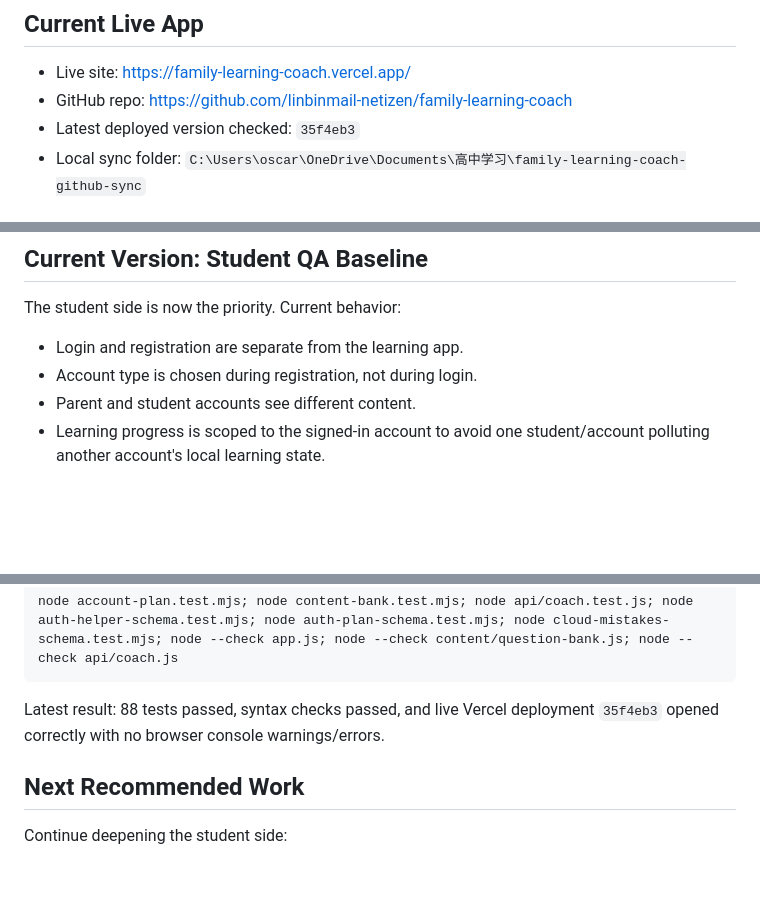
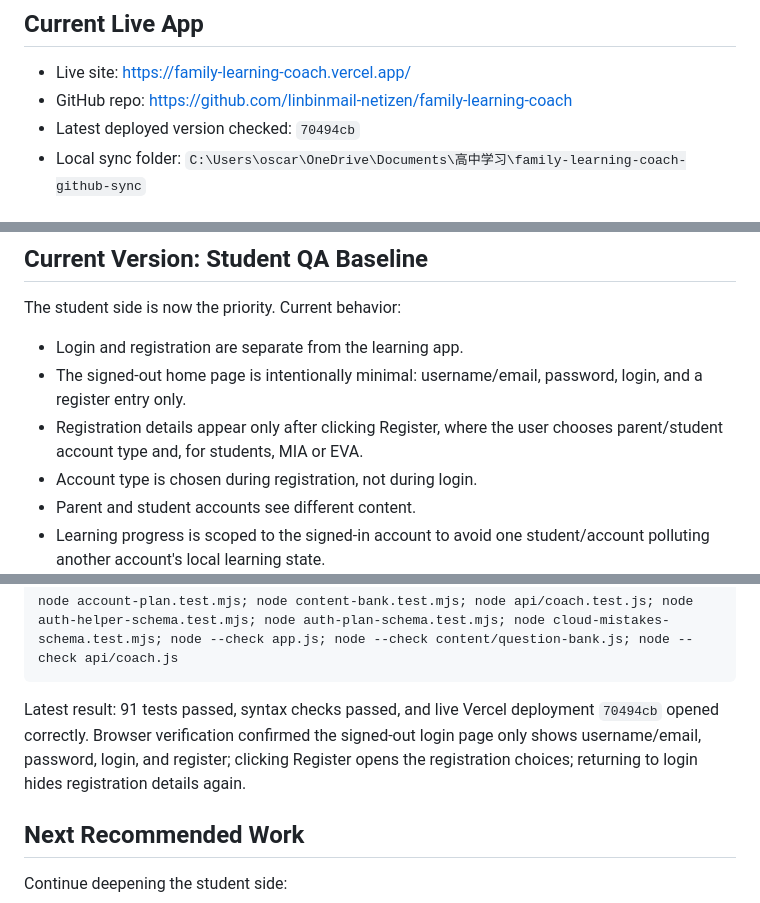
Before and after one commit to linbinmail-netizen/family-learning-coach, a Markdown page: PROJECT_CONTEXT.md, 3 parts joined by grey strips. Rendered like a GitHub page; blank space fills up the shorter version.

Commit message:
Update context for simplified auth flow

````diff
--- a/PROJECT_CONTEXT.md
+++ b/PROJECT_CONTEXT.md
@@ -6,7 +6,7 @@ Last updated: 2026-05-26
 
 - Live site: https://family-learning-coach.vercel.app/
 - GitHub repo: https://github.com/linbinmail-netizen/family-learning-coach
-- Latest deployed version checked: `35f4eb3`
+- Latest deployed version checked: `70494cb`
 - Local sync folder: `C:\Users\oscar\OneDrive\Documents\高中学习\family-learning-coach-github-sync`
 
 ## Students
@@ -23,6 +23,8 @@ Build a long-term custom web learning platform for the family. Students should r
 The student side is now the priority. Current behavior:
 
 - Login and registration are separate from the learning app.
+- The signed-out home page is intentionally minimal: username/email, password, login, and a register entry only.
+- Registration details appear only after clicking Register, where the user chooses parent/student account type and, for students, MIA or EVA.
 - Account type is chosen during registration, not during login.
 - Parent and student accounts see different content.
 - Learning progress is scoped to the signed-in account to avoid one student/account polluting another account's local learning state.
@@ -82,7 +84,7 @@ Latest fuller local verification command:
 node account-plan.test.mjs; node content-bank.test.mjs; node api/coach.test.js; node auth-helper-schema.test.mjs; node auth-plan-schema.test.mjs; node cloud-mistakes-schema.test.mjs; node --check app.js; node --check content/question-bank.js; node --check api/coach.js
 ```
 
-Latest result: 88 tests passed, syntax checks passed, and live Vercel deployment `35f4eb3` opened correctly with no browser console warnings/errors.
+Latest result: 91 tests passed, syntax checks passed, and live Vercel deployment `70494cb` opened correctly. Browser verification confirmed the signed-out login page only shows username/email, password, login, and register; clicking Register opens the registration choices; returning to login hides registration details again.
 
 ## Next Recommended Work
 
````
Also changed, not shown: other parts of PROJECT_CONTEXT.md (+1 -0 lines).
